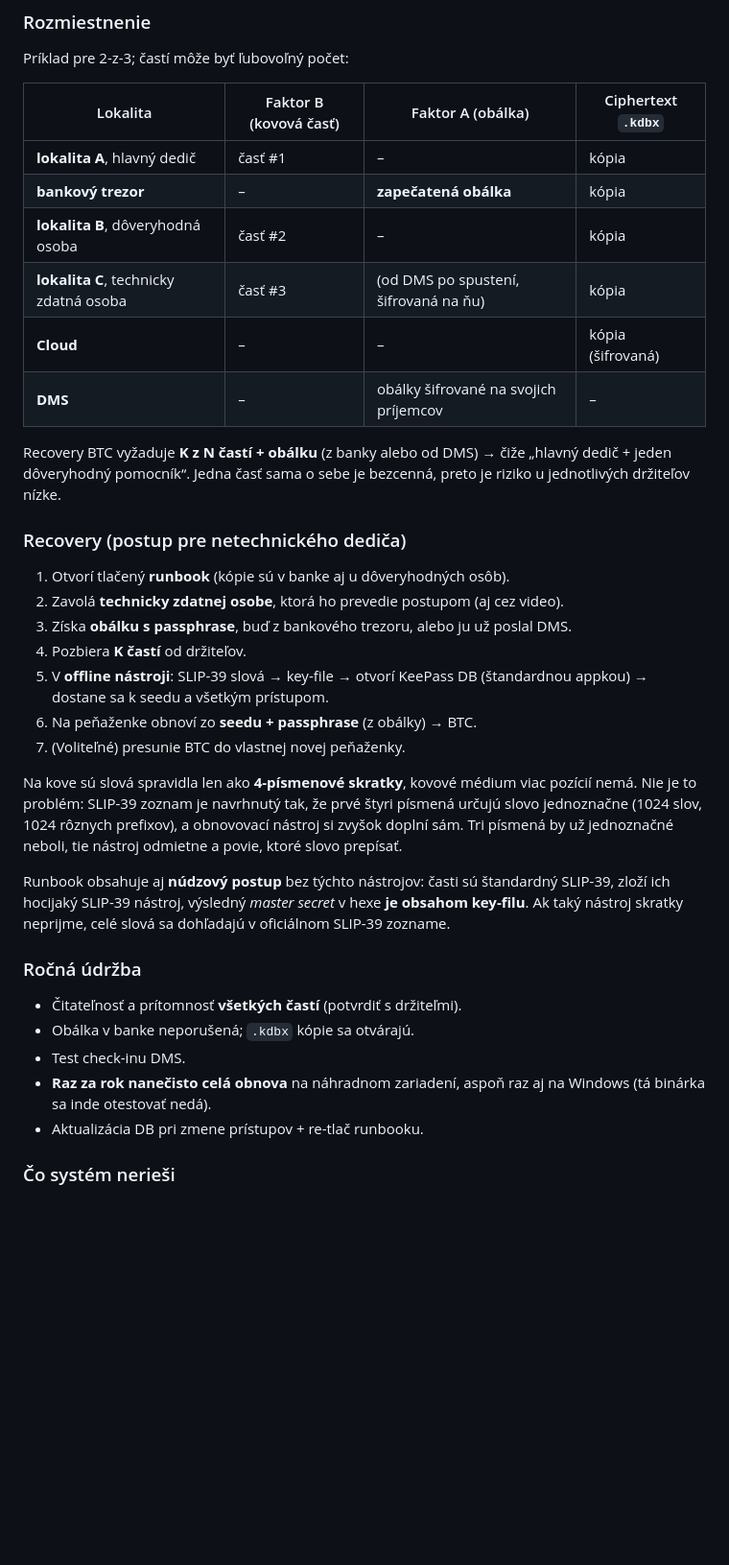
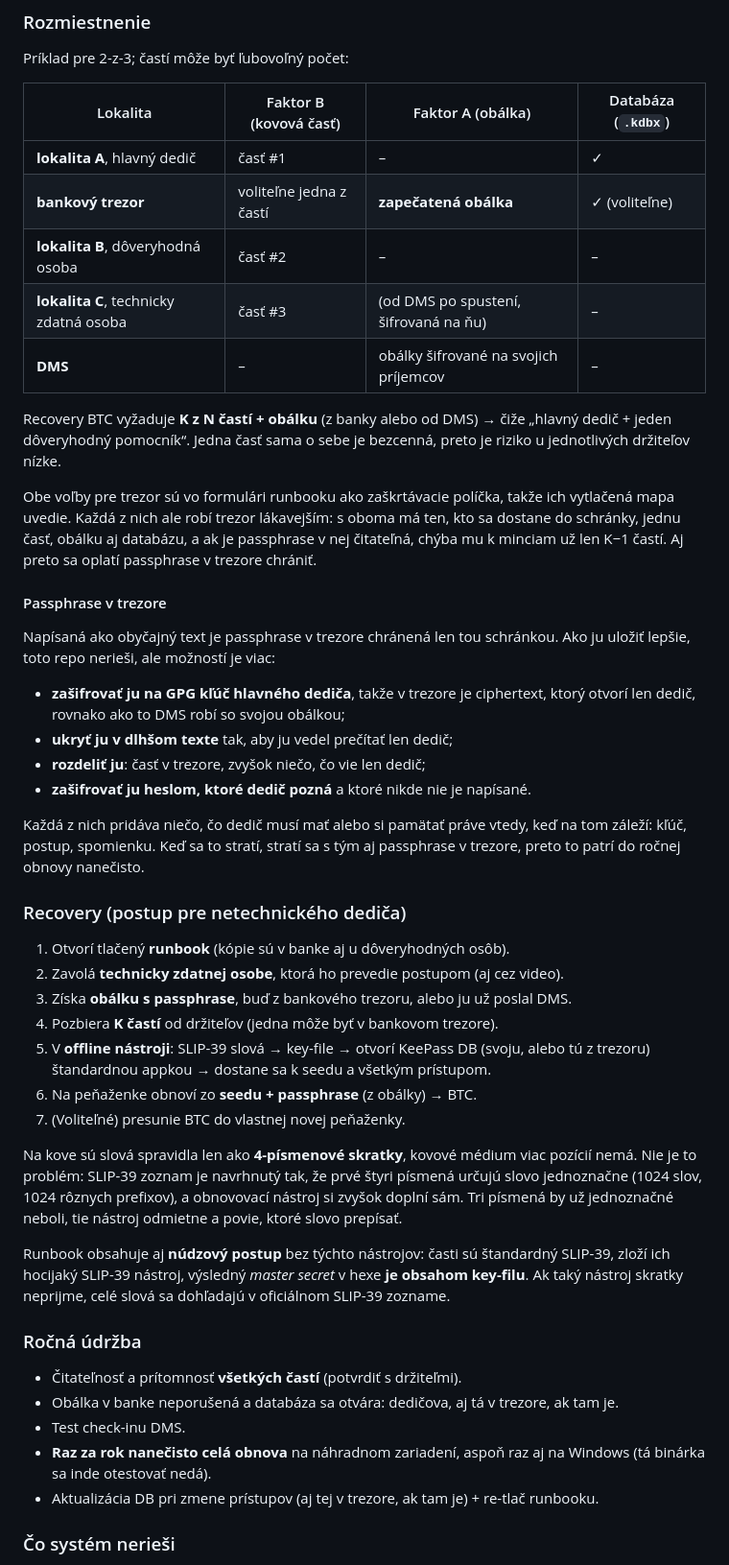
Before and after one commit to Dehumanizer77/coldwill, a Markdown page: README_sk.md, the part around one of its changes. Shown at 96% size. GitHub-like rendering; blank space fills up the shorter version.

```diff
--- a/README_sk.md
+++ b/README_sk.md
@@ -148,18 +150,38 @@ test vektorom**, žiadna vlastná kryptografia.
 
 Príklad pre 2-z-3; častí môže byť ľubovoľný počet:
 
-| Lokalita | Faktor B (kovová časť) | Faktor A (obálka) | Ciphertext `.kdbx` |
+| Lokalita | Faktor B (kovová časť) | Faktor A (obálka) | Databáza (`.kdbx`) |
 |---|---|---|---|
-| **lokalita A**, hlavný dedič | časť #1 | – | kópia |
-| **bankový trezor** | – | **zapečatená obálka** | kópia |
-| **lokalita B**, dôveryhodná osoba | časť #2 | – | kópia |
-| **lokalita C**, technicky zdatná osoba | časť #3 | (od DMS po spustení, šifrovaná na ňu) | kópia |
-| **Cloud** | – | – | kópia (šifrovaná) |
+| **lokalita A**, hlavný dedič | časť #1 | – | ✓ |
+| **bankový trezor** | voliteľne jedna z častí | **zapečatená obálka** | ✓ (voliteľne) |
+| **lokalita B**, dôveryhodná osoba | časť #2 | – | – |
+| **lokalita C**, technicky zdatná osoba | časť #3 | (od DMS po spustení, šifrovaná na ňu) | – |
 | **DMS** | – | obálky šifrované na svojich príjemcov | – |
 
 Recovery BTC vyžaduje **K z N častí + obálku** (z banky alebo od DMS) → čiže
 „hlavný dedič + jeden dôveryhodný pomocník“. Jedna časť sama o sebe je
 bezcenná, preto je riziko u jednotlivých držiteľov nízke.
+
+Obe voľby pre trezor sú vo formulári runbooku ako zaškrtávacie políčka, takže ich
+vytlačená mapa uvedie. Každá z nich ale robí trezor lákavejším: s oboma má ten,
+kto sa dostane do schránky, jednu časť, obálku aj databázu, a ak je passphrase
+v nej čitateľná, chýba mu k minciam už len K−1 častí. Aj preto sa oplatí
+passphrase v trezore chrániť.
+
+#### Passphrase v trezore
+
+Napísaná ako obyčajný text je passphrase v trezore chránená len tou schránkou.
+Ako ju uložiť lepšie, toto repo nerieši, ale možností je viac:
+
+- **zašifrovať ju na GPG kľúč hlavného dediča**, takže v trezore je ciphertext,
+  ktorý otvorí len dedič, rovnako ako to DMS robí so svojou obálkou;
+- **ukryť ju v dlhšom texte** tak, aby ju vedel prečítať len dedič;
+- **rozdeliť ju**: časť v trezore, zvyšok niečo, čo vie len dedič;
+- **zašifrovať ju heslom, ktoré dedič pozná** a ktoré nikde nie je napísané.
+
+Každá z nich pridáva niečo, čo dedič musí mať alebo si pamätať práve vtedy, keď
+na tom záleží: kľúč, postup, spomienku. Keď sa to stratí, stratí sa s tým aj
+passphrase v trezore, preto to patrí do ročnej obnovy nanečisto.
 
 
 ### Recovery (postup pre netechnického dediča)
@@ -167,9 +189,9 @@ bezcenná, preto je riziko u jednotlivých držiteľov nízke.
 1. Otvorí tlačený **runbook** (kópie sú v banke aj u dôveryhodných osôb).
 2. Zavolá **technicky zdatnej osobe**, ktorá ho prevedie postupom (aj cez video).
 3. Získa **obálku s passphrase**, buď z bankového trezoru, alebo ju už poslal DMS.
-4. Pozbiera **K častí** od držiteľov.
-5. V **offline nástroji**: SLIP-39 slová → key-file → otvorí KeePass DB
-   (štandardnou appkou) → dostane sa k seedu a všetkým prístupom.
+4. Pozbiera **K častí** od držiteľov (jedna môže byť v bankovom trezore).
+5. V **offline nástroji**: SLIP-39 slová → key-file → otvorí KeePass DB (svoju,
+   alebo tú z trezoru) štandardnou appkou → dostane sa k seedu a všetkým prístupom.
 6. Na peňaženke obnoví zo **seedu + passphrase** (z obálky) → BTC.
 7. (Voliteľné) presunie BTC do vlastnej novej peňaženky.
 
@@ -188,11 +210,11 @@ v oficiálnom SLIP-39 zozname.
 ### Ročná údržba
 
 - Čitateľnosť a prítomnosť **všetkých častí** (potvrdiť s držiteľmi).
-- Obálka v banke neporušená; `.kdbx` kópie sa otvárajú.
+- Obálka v banke neporušená a databáza sa otvára: dedičova, aj tá v trezore, ak tam je.
 - Test check-inu DMS.
 - **Raz za rok nanečisto celá obnova** na náhradnom zariadení, aspoň raz aj na
   Windows (tá binárka sa inde otestovať nedá).
-- Aktualizácia DB pri zmene prístupov + re-tlač runbooku.
+- Aktualizácia DB pri zmene prístupov (aj tej v trezore, ak tam je) + re-tlač runbooku.
 
 ### Čo systém nerieši
 
```
Also changed, not shown: other parts of README_sk.md (+5 -3 lines), README.md (+40 -12 lines).
